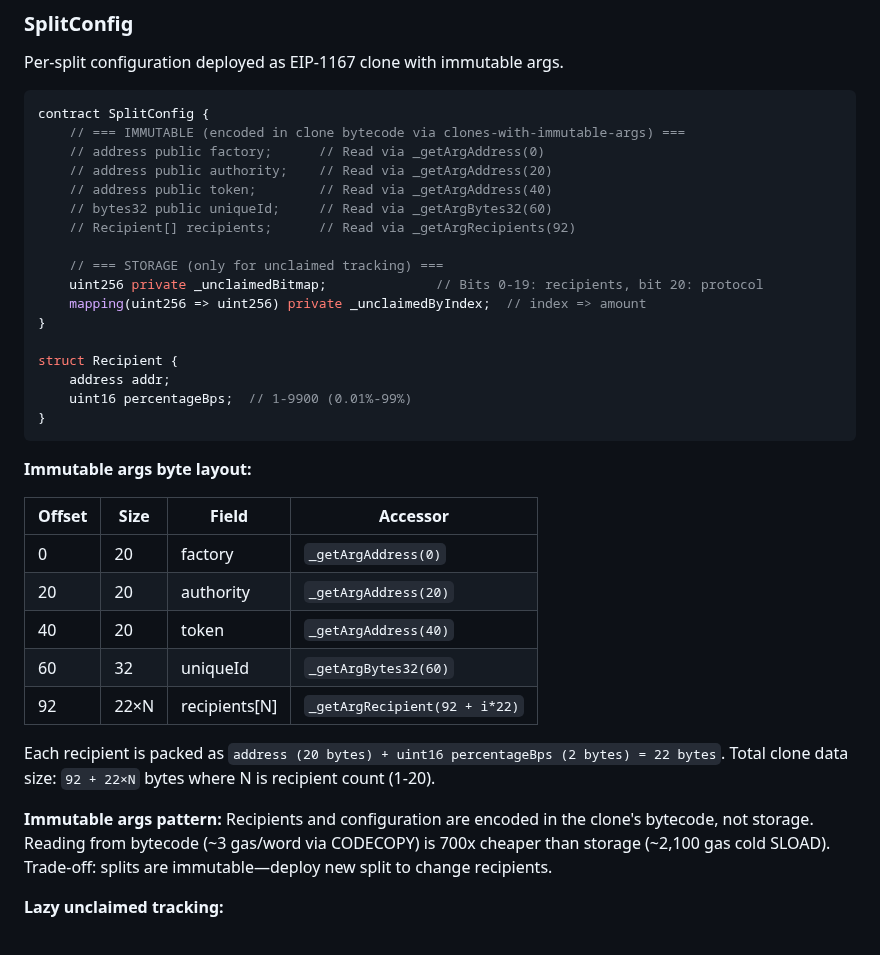
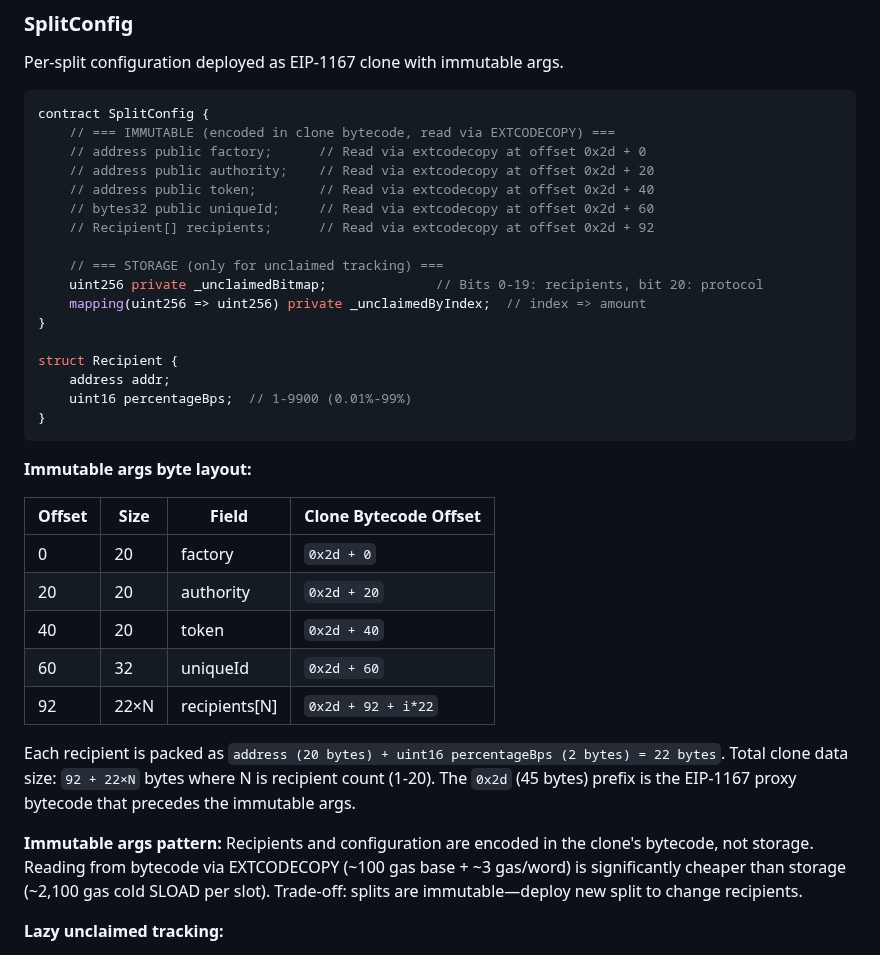
Before and after one commit to cascade-protocol/splits, a Markdown page: docs/specification-evm.md, the part around one of its changes. Rendered like a GitHub page.

````diff
--- a/docs/specification-evm.md
+++ b/docs/specification-evm.md
@@ -239,12 +239,12 @@ Per-split configuration deployed as EIP-1167 clone with immutable args.
 
 ```solidity
 contract SplitConfig {
-    // === IMMUTABLE (encoded in clone bytecode via clones-with-immutable-args) ===
-    // address public factory;      // Read via _getArgAddress(0)
-    // address public authority;    // Read via _getArgAddress(20)
-    // address public token;        // Read via _getArgAddress(40)
-    // bytes32 public uniqueId;     // Read via _getArgBytes32(60)
-    // Recipient[] recipients;      // Read via _getArgRecipients(92)
+    // === IMMUTABLE (encoded in clone bytecode, read via EXTCODECOPY) ===
+    // address public factory;      // Read via extcodecopy at offset 0x2d + 0
+    // address public authority;    // Read via extcodecopy at offset 0x2d + 20
+    // address public token;        // Read via extcodecopy at offset 0x2d + 40
+    // bytes32 public uniqueId;     // Read via extcodecopy at offset 0x2d + 60
+    // Recipient[] recipients;      // Read via extcodecopy at offset 0x2d + 92
 
     // === STORAGE (only for unclaimed tracking) ===
     uint256 private _unclaimedBitmap;              // Bits 0-19: recipients, bit 20: protocol
@@ -259,17 +259,17 @@ struct Recipient {
 
 **Immutable args byte layout:**
 
-| Offset | Size | Field | Accessor |
-|--------|------|-------|----------|
-| 0 | 20 | factory | `_getArgAddress(0)` |
-| 20 | 20 | authority | `_getArgAddress(20)` |
-| 40 | 20 | token | `_getArgAddress(40)` |
-| 60 | 32 | uniqueId | `_getArgBytes32(60)` |
-| 92 | 22×N | recipients[N] | `_getArgRecipient(92 + i*22)` |
+| Offset | Size | Field | Clone Bytecode Offset |
+|--------|------|-------|----------------------|
+| 0 | 20 | factory | `0x2d + 0` |
+| 20 | 20 | authority | `0x2d + 20` |
+| 40 | 20 | token | `0x2d + 40` |
+| 60 | 32 | uniqueId | `0x2d + 60` |
+| 92 | 22×N | recipients[N] | `0x2d + 92 + i*22` |
 
-Each recipient is packed as `address (20 bytes) + uint16 percentageBps (2 bytes) = 22 bytes`. Total clone data size: `92 + 22×N` bytes where N is recipient count (1-20).
+Each recipient is packed as `address (20 bytes) + uint16 percentageBps (2 bytes) = 22 bytes`. Total clone data size: `92 + 22×N` bytes where N is recipient count (1-20). The `0x2d` (45 bytes) prefix is the EIP-1167 proxy bytecode that precedes the immutable args.
 
-**Immutable args pattern:** Recipients and configuration are encoded in the clone's bytecode, not storage. Reading from bytecode (~3 gas/word via CODECOPY) is 700x cheaper than storage (~2,100 gas cold SLOAD). Trade-off: splits are immutable—deploy new split to change recipients.
+**Immutable args pattern:** Recipients and configuration are encoded in the clone's bytecode, not storage. Reading from bytecode via EXTCODECOPY (~100 gas base + ~3 gas/word) is significantly cheaper than storage (~2,100 gas cold SLOAD per slot). Trade-off: splits are immutable—deploy new split to change recipients.
 
 **Lazy unclaimed tracking:**
 - `_unclaimedBitmap`: Single slot, bits indicate which indices have unclaimed
````
Also changed, not shown: other parts of docs/specification-evm.md (+52 -23 lines).
